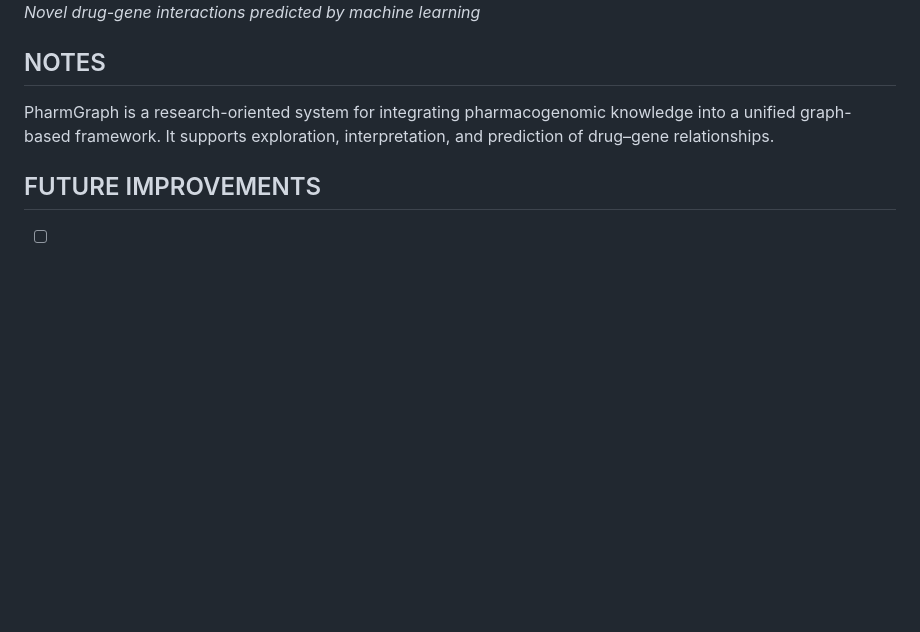
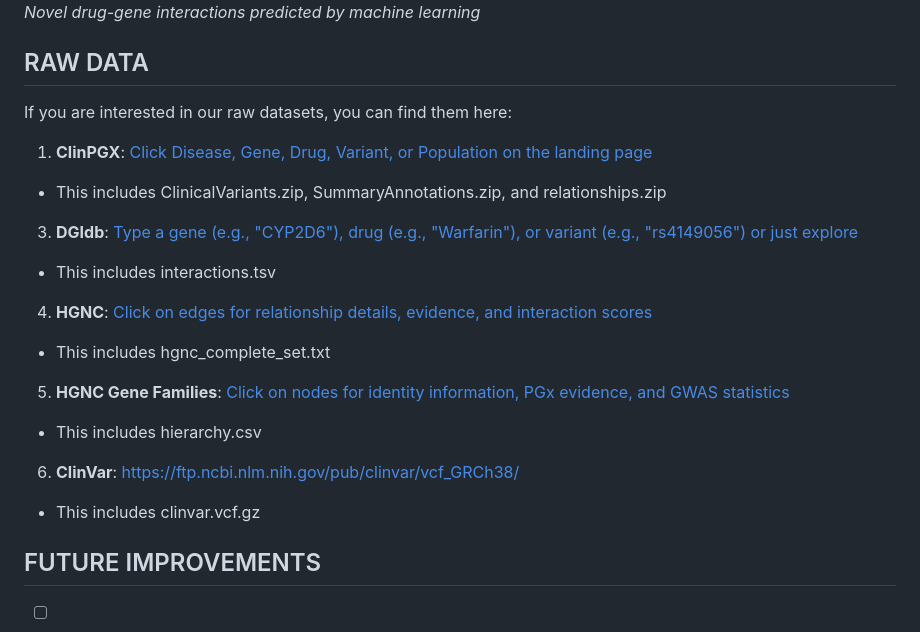
Before and after one commit to venkat-aruna/pharmgraph, a Markdown page: README.md, the part around the change. Drawn GitHub-style; blank space fills up the shorter version.

```diff
--- a/README.md
+++ b/README.md
@@ -75,9 +75,19 @@ Once the server is running:
 *Novel drug-gene interactions predicted by machine learning*
 
 
-## NOTES
+## RAW DATA
+If you are interested in our raw datasets, you can find them here:
+1. **ClinPGX**: [Click Disease, Gene, Drug, Variant, or Population on the landing page](https://www.clinpgx.org/downloads )
+  - This includes ClinicalVariants.zip, SummaryAnnotations.zip, and relationships.zip
+3. **DGIdb**: [Type a gene (e.g., "CYP2D6"), drug (e.g., "Warfarin"), or variant (e.g., "rs4149056") or just explore](https://dgidb.org/downloads )
+  - This includes interactions.tsv
+4. **HGNC**: [Click on edges for relationship details, evidence, and interaction scores](https://www.genenames.org/download/ )
+  - This includes hgnc_complete_set.txt
+5. **HGNC Gene Families**: [Click on nodes for identity information, PGx evidence, and GWAS statistics](https://www.genenames.org/download/gene-groups/)
+  - This includes hierarchy.csv
+6. **ClinVar**: https://ftp.ncbi.nlm.nih.gov/pub/clinvar/vcf_GRCh38/
+  - This includes clinvar.vcf.gz
 
-PharmGraph is a research-oriented system for integrating pharmacogenomic knowledge into a unified graph-based framework. It supports exploration, interpretation, and prediction of drug–gene relationships.
 
 ## FUTURE IMPROVEMENTS
 
```
